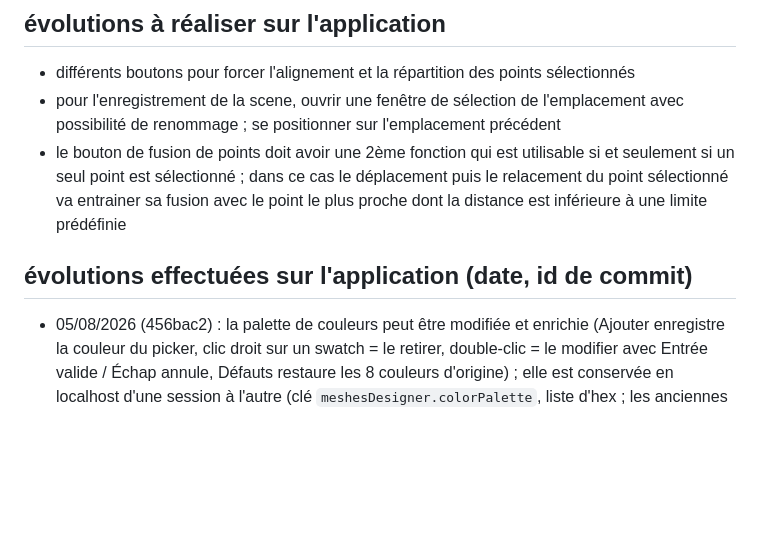
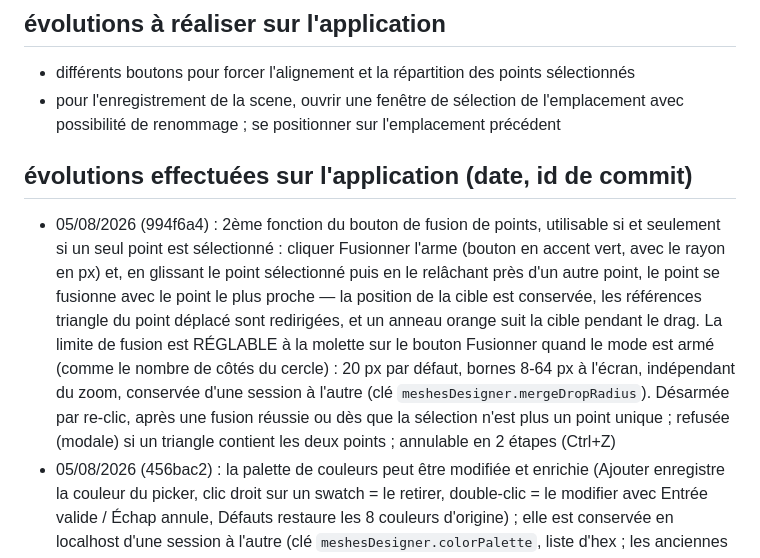
Before and after one commit to herveheritier/vanillajs-meshes-designer, a Markdown page: EVOLUTIONS.md, the part around the change. GitHub-like rendering; blank space fills up the shorter version.

Commit message:
docs(evolutions): journal - 2eme fonction du bouton Fusionner : fusion par deplacement + limite reglable a la molette (994f6a4)

```diff
--- a/EVOLUTIONS.md
+++ b/EVOLUTIONS.md
@@ -2,8 +2,8 @@
 ## évolutions à réaliser sur l'application
 - différents boutons pour forcer l'alignement et la répartition des points sélectionnés
 - pour l'enregistrement de la scene, ouvrir une fenêtre de sélection de l'emplacement avec possibilité de renommage ; se positionner sur l'emplacement précédent
-- le bouton de fusion de points doit avoir une 2ème fonction qui est utilisable si et seulement si un seul point est sélectionné ; dans ce cas le déplacement puis le relacement du point sélectionné va entrainer sa fusion avec le point le plus proche dont la distance est inférieure à une limite prédéfinie
 ## évolutions effectuées sur l'application (date, id de commit)
+- 05/08/2026 (994f6a4) : 2ème fonction du bouton de fusion de points, utilisable si et seulement si un seul point est sélectionné : cliquer Fusionner l'arme (bouton en accent vert, avec le rayon en px) et, en glissant le point sélectionné puis en le relâchant près d'un autre point, le point se fusionne avec le point le plus proche — la position de la cible est conservée, les références triangle du point déplacé sont redirigées, et un anneau orange suit la cible pendant le drag. La limite de fusion est RÉGLABLE à la molette sur le bouton Fusionner quand le mode est armé (comme le nombre de côtés du cercle) : 20 px par défaut, bornes 8-64 px à l'écran, indépendant du zoom, conservée d'une session à l'autre (clé `meshesDesigner.mergeDropRadius`). Désarmée par re-clic, après une fusion réussie ou dès que la sélection n'est plus un point unique ; refusée (modale) si un triangle contient les deux points ; annulable en 2 étapes (Ctrl+Z)
 - 05/08/2026 (456bac2) : la palette de couleurs peut être modifiée et enrichie (Ajouter enregistre la couleur du picker, clic droit sur un swatch = le retirer, double-clic = le modifier avec Entrée valide / Échap annule, Défauts restaure les 8 couleurs d'origine) ; elle est conservée en localhost d'une session à l'autre (clé `meshesDesigner.colorPalette`, liste d'hex ; les anciennes clés restent lisibles). L'opacité de peinture est UNIQUE et GLOBALE : le curseur Opacité du panneau (45% par défaut) est appliqué à CHAQUE peinture — cliquer un swatch choisit la couleur sans changer l'opacité (les swatches en montrent l'aperçu en direct). Elle est conservée d'une session à l'autre (`meshesDesigner.colorAlpha`) : seul un réglage MANUEL du curseur la persiste, et elle s'applique dès la réouverture du panneau
 - 05/08/2026 (4bdf434) : distinction visuelle des sommets qui correspondent à plusieurs points (anneau orange autour du sommet) afin de faciliter leur regroupement — un clic (mode sommet) sélectionne tout le cluster de doublons, le bouton Fusionner les regroupe en un seul point
 - 04/08/2026 (f538544) : création d'un cercle percé d'un trou (anneau) en 3 clics : 1er = centre, 2e = verrouille rayon externe + angle, mouvement = taille du trou, 3e = valider (molette = nombre de côtés)
```
